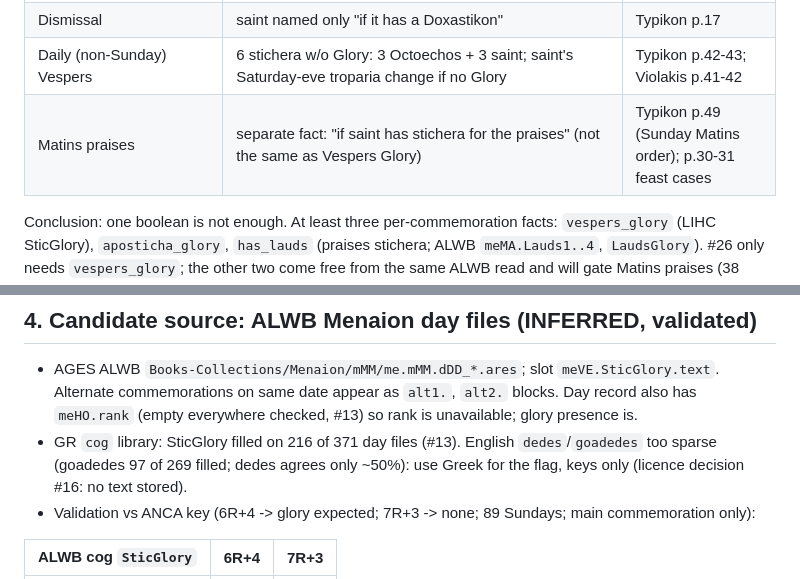
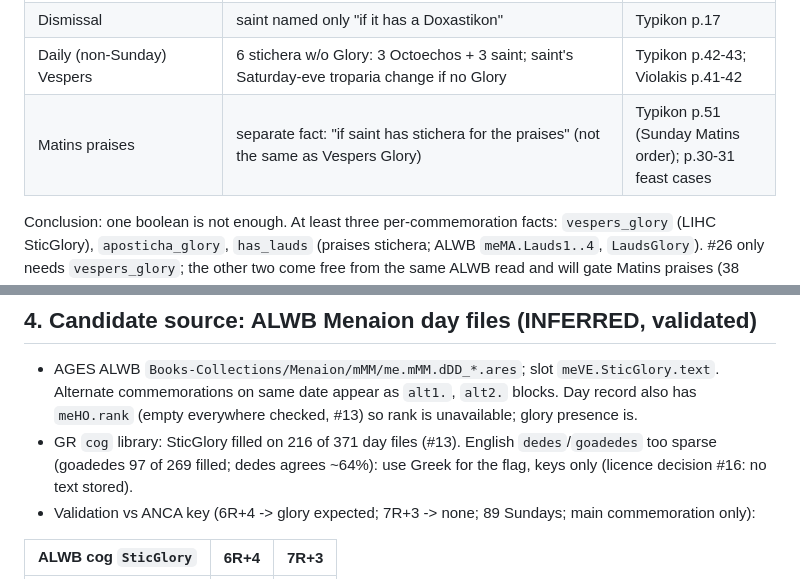
Before and after one commit to cmbryan/yocal, a Markdown page: research/saint-has-glory.md, 2 parts joined by grey strips. Rendered like a GitHub page.

Commit message:
Fix page cite
Co-Authored-By: Claude Sonnet 5.5 <noreply@anthropic.com>

```diff
--- a/research/saint-has-glory.md
+++ b/research/saint-has-glory.md
@@ -24,7 +24,7 @@ All EXPLICIT. "Doxastikon" = proper "Glory..." hymn of the saint at a given slot
 | Vespers/Matins/Liturgy troparion | saint with no LIHC Glory: its troparion is NOT sung on Sunday; only Resurrection troparion + theotokion. With Glory on Sunday after Lord feast: saint troparion at Glory | Typikon p.16 |
 | Dismissal | saint named only "if it has a Doxastikon" | Typikon p.17 |
 | Daily (non-Sunday) Vespers | 6 stichera w/o Glory: 3 Octoechos + 3 saint; saint's Saturday-eve troparia change if no Glory | Typikon p.42-43; Violakis p.41-42 |
-| Matins praises | separate fact: "if saint has stichera for the praises" (not the same as Vespers Glory) | Typikon p.49 (Sunday Matins order); p.30-31 feast cases |
+| Matins praises | separate fact: "if saint has stichera for the praises" (not the same as Vespers Glory) | Typikon p.51 (Sunday Matins order); p.30-31 feast cases |
 
 Conclusion: one boolean is not enough. At least three per-commemoration facts: `vespers_glory` (LIHC SticGlory), `aposticha_glory`, `has_lauds` (praises stichera; ALWB `meMA.Lauds1..4`, `LaudsGlory`). #26 only needs `vespers_glory`; the other two come free from the same ALWB read and will gate Matins praises (38 missing cells in the spike) and Vespers aposticha.
 
@@ -48,7 +48,7 @@ Conclusion: one boolean is not enough. At least three per-commemoration facts: `
 ## 4. Candidate source: ALWB Menaion day files (INFERRED, validated)
 
 - AGES ALWB `Books-Collections/Menaion/mMM/me.mMM.dDD_*.ares`; slot `meVE.SticGlory.text`. Alternate commemorations on same date appear as `alt1.`, `alt2.` blocks. Day record also has `meHO.rank` (empty everywhere checked, #13) so rank is unavailable; glory presence is.
-- GR `cog` library: SticGlory filled on 216 of 371 day files (#13). English `dedes`/`goadedes` too sparse (goadedes 97 of 269 filled; dedes agrees only ~50%): use Greek for the flag, keys only (licence decision #16: no text stored).
+- GR `cog` library: SticGlory filled on 216 of 371 day files (#13). English `dedes`/`goadedes` too sparse (goadedes 97 of 269 filled; dedes agrees ~64%): use Greek for the flag, keys only (licence decision #16: no text stored).
 - Validation vs ANCA key (6R+4 -> glory expected; 7R+3 -> none; 89 Sundays; main commemoration only):
 
 | ALWB cog `SticGlory` | 6R+4 | 7R+3 |
```
